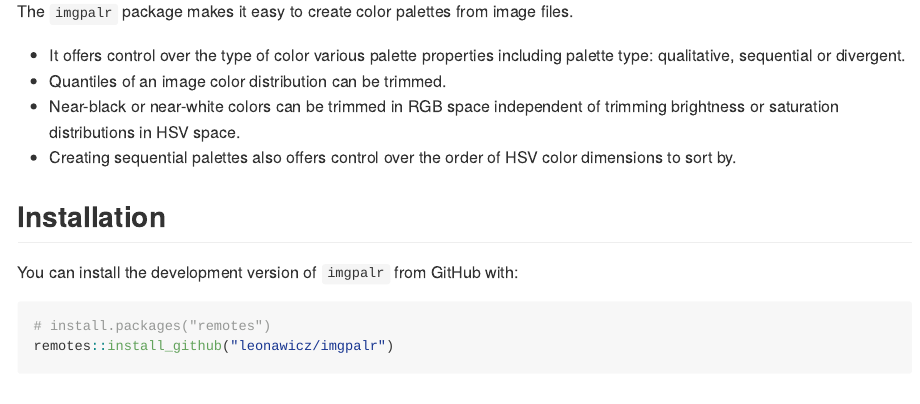
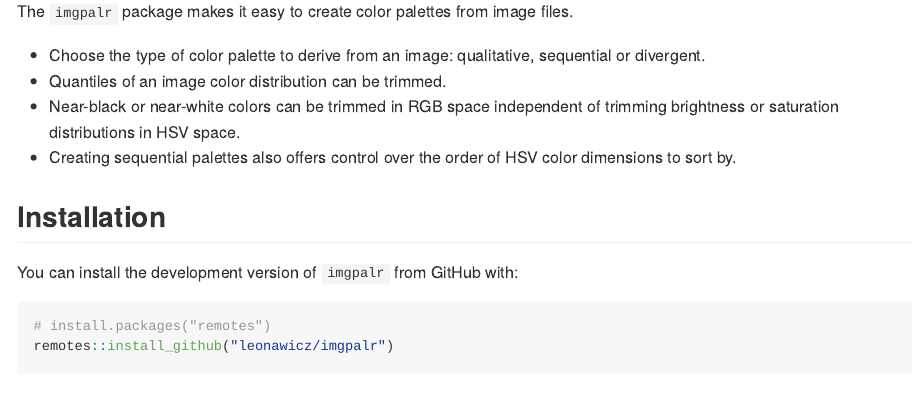
Before and after one commit to leonawicz/imgpalr, an R Markdown document (README.Rmd): the page in a window 1100 px wide, from 180 px down. The pictures show the output file README.md that the author committed with the source, drawn offline in the style of GitHub; badge pictures from the web are left out.

Commit message:
Update readme.

```diff
--- a/README.Rmd
+++ b/README.Rmd
@@ -28,7 +28,7 @@
 
 The `imgpalr` package makes it easy to create color palettes from image files.
 
-* It offers control over the type of color various palette properties including palette type: qualitative, sequential or divergent.
+* Choose the type of color palette to derive from an image: qualitative, sequential or divergent.
 * Quantiles of an image color distribution can be trimmed.
 * Near-black or near-white colors can be trimmed in RGB space independent of trimming brightness or saturation distributions in HSV space.
 * Creating sequential palettes also offers control over the order of HSV color dimensions to sort by.
```
Also changed, not shown: README.md, docs/pkgdown.yml, 3 other files.
